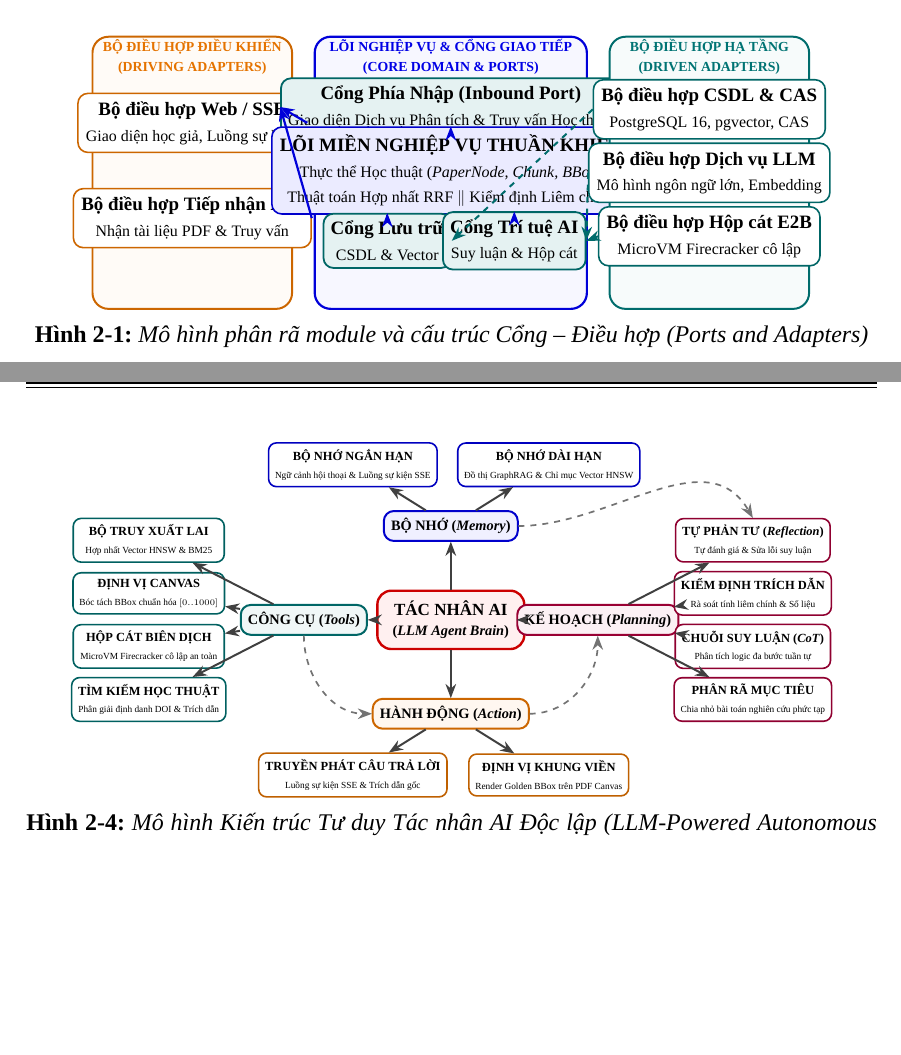
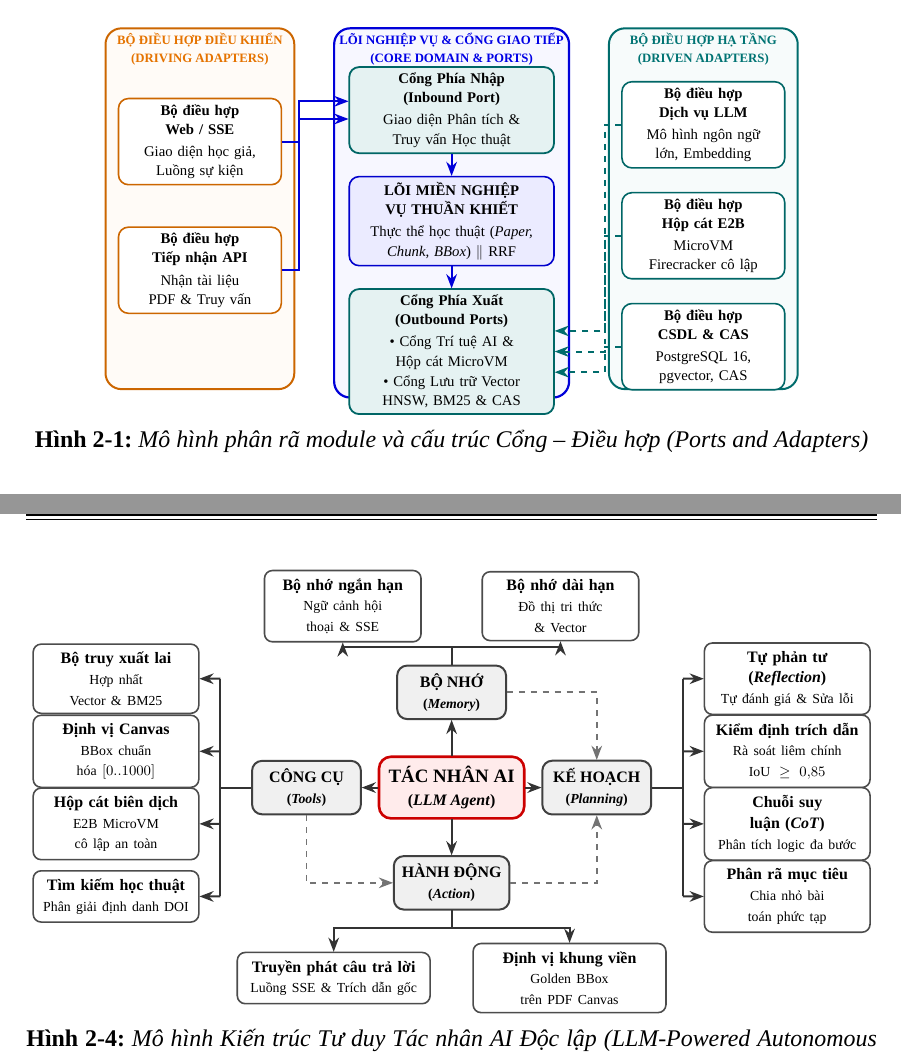
Before and after one commit to dammanhdungvn/VeriScholar, a LaTeX document (report-datn/main.tex, which reads report-datn/chapters/ch2/2_1_hexagonal.tex, report-datn/chapters/ch2/2_4_react_agent.tex): two parts of pages 16 and 23 of 51, joined at a grey line, cut so that both start at the same text, the shorter picture padded with empty space. Compiled offline with XeLaTeX.

Commit message:
docs(thesis): redesign TikZ diagrams in Ch2 and Ch3 to eliminate overlapping and cramped spacing

```diff
--- a/report-datn/chapters/ch2/2_1_hexagonal.tex
+++ b/report-datn/chapters/ch2/2_1_hexagonal.tex
@@ -18,98 +18,93 @@ Mô hình phân tầng kiến trúc và ranh giới phân tách trừu tượng
 \begin{figure}[htbp]
 \centering
 \begin{tikzpicture}[
-    scale=0.80, transform shape,
+    scale=0.74, transform shape,
     card_driving/.style={draw=orange!80!black, fill=orange!3, rounded corners=8pt, line width=1pt, inner sep=8pt},
     card_core/.style={draw=blue!85!black, fill=blue!3, rounded corners=8pt, line width=1.1pt, inner sep=8pt},
     card_driven/.style={draw=teal!85!black, fill=teal!3, rounded corners=8pt, line width=1pt, inner sep=8pt},
-    compbox/.style={draw=blue!80!black, fill=white, rounded corners=5pt, line width=0.8pt, align=center, inner sep=5pt, font=\linespread{1.0}\selectfont\small},
-    portbox/.style={draw=teal!80!black, fill=teal!10, rounded corners=5pt, line width=0.9pt, align=center, inner sep=4.5pt, font=\linespread{1.0}\selectfont\small},
-    adaptbox_dr/.style={draw=orange!80!black, fill=white, rounded corners=5pt, line width=0.8pt, align=center, inner sep=5pt, font=\linespread{1.0}\selectfont\small},
-    adaptbox_dn/.style={draw=teal!80!black, fill=white, rounded corners=5pt, line width=0.8pt, align=center, inner sep=5pt, font=\linespread{1.0}\selectfont\small},
+    compbox/.style={draw=blue!80!black, fill=white, rounded corners=5pt, line width=0.8pt, align=center, inner sep=4pt, font=\linespread{1.0}\selectfont\footnotesize},
+    portbox/.style={draw=teal!80!black, fill=teal!10, rounded corners=5pt, line width=0.9pt, align=center, inner sep=4pt, font=\linespread{1.0}\selectfont\footnotesize},
+    adaptbox_dr/.style={draw=orange!80!black, fill=white, rounded corners=5pt, line width=0.8pt, align=center, inner sep=4pt, font=\linespread{1.0}\selectfont\footnotesize},
+    adaptbox_dn/.style={draw=teal!80!black, fill=white, rounded corners=5pt, line width=0.8pt, align=center, inner sep=4pt, font=\linespread{1.0}\selectfont\footnotesize},
     arrowstyle/.style={-{Stealth[length=2.5mm]}, line width=1.1pt, draw=blue!85!black},
     dasharrow/.style={-{Stealth[length=2.5mm]}, dashed, line width=1.0pt, draw=teal!85!black}
 ]
     % --------------------------------------------------------------------------
     % Khối 1: Tầng Điều Hợp Điều Khiển (Driving Adapters) - Bên trái
     % --------------------------------------------------------------------------
-    \node[card_driving, minimum width=4.4cm, minimum height=6.0cm] (c_driving) at (-5.6, 0) {};
-    \node[align=center, font=\linespread{1.0}\selectfont\bfseries\scriptsize, text=orange!90!black] at (-5.6, 2.55) {BỘ ĐIỀU HỢP ĐIỀU KHIỂN\\[2pt](DRIVING ADAPTERS)};
+    \node[card_driving, minimum width=4.5cm, minimum height=8.6cm] (c_driving) at (-6.0, 0) {};
+    \node[align=center, font=\linespread{1.0}\selectfont\bfseries\scriptsize, text=orange!90!black] at (-6.0, 3.8) {BỘ ĐIỀU HỢP ĐIỀU KHIỂN\\[2pt](DRIVING ADAPTERS)};
 
-    \node[adaptbox_dr, minimum width=3.8cm] (ad_web) at (-5.6, 1.1) {
+    \node[adaptbox_dr, text width=3.6cm, minimum width=3.8cm] (ad_web) at (-6.0, 1.6) {
         \textbf{Bộ điều hợp Web / SSE}\\[2pt]
-        \footnotesize Giao diện học giả, Luồng sự kiện
+        Giao diện học giả, Luồng sự kiện
     };
-    \node[adaptbox_dr, minimum width=3.8cm] (ad_api) at (-5.6, -1.0) {
+    \node[adaptbox_dr, text width=3.6cm, minimum width=3.8cm, below=28pt of ad_web] (ad_api) {
         \textbf{Bộ điều hợp Tiếp nhận API}\\[2pt]
-        \footnotesize Nhận tài liệu PDF \& Truy vấn
+        Nhận tài liệu PDF \& Truy vấn
     };
 
     % --------------------------------------------------------------------------
     % Khối 2: Tầng Lõi Nghiệp Vụ & Cổng Giao Tiếp (Core & Ports) - Ở giữa
     % --------------------------------------------------------------------------
-    \node[card_core, minimum width=6.0cm, minimum height=6.0cm] (c_core) at (0.1, 0) {};
-    \node[align=center, font=\linespread{1.0}\selectfont\bfseries\scriptsize, text=blue!90!black] at (0.1, 2.55) {LÕI NGHIỆP VỤ \& CỔNG GIAO TIẾP\\[2pt](CORE DOMAIN \& PORTS)};
+    \node[card_core, minimum width=5.6cm, minimum height=8.8cm] (c_core) at (0, -0.1) {};
+    \node[align=center, font=\linespread{1.0}\selectfont\bfseries\scriptsize, text=blue!90!black] at (0, 3.8) {LÕI NGHIỆP VỤ \& CỔNG GIAO TIẾP\\[2pt](CORE DOMAIN \& PORTS)};
 
     % Cổng Phía Nhập (Inbound Port)
-    \node[portbox, minimum width=5.2cm] (p_in) at (0.1, 1.45) {
+    \node[portbox, text width=4.6cm, minimum width=4.8cm] (p_in) at (0, 2.35) {
         \textbf{Cổng Phía Nhập (Inbound Port)}\\[2pt]
-        \footnotesize Giao diện Dịch vụ Phân tích \& Truy vấn Học thuật
+        Giao diện Phân tích \& Truy vấn Học thuật
     };
 
     % Lõi miền nghiệp vụ thuần khiết
-    \node[compbox, minimum width=5.2cm, fill=blue!8] (core) at (0.1, 0.05) {
+    \node[compbox, text width=4.6cm, minimum width=4.8cm, fill=blue!8, below=15pt of p_in] (core) {
         \textbf{LÕI MIỀN NGHIỆP VỤ THUẦN KHIẾT}\\[2pt]
-        \footnotesize Thực thể Học thuật (\textit{PaperNode, Chunk, BBox})\\[1pt]
-        \footnotesize Thuật toán Hợp nhất RRF $\parallel$ Kiểm định Liêm chính
+        Thực thể học thuật (\textit{Paper, Chunk, BBox}) $\parallel$ RRF
     };
 
     % Cổng Phía Xuất (Outbound Ports)
-    \node[portbox, minimum width=2.5cm] (p_store) at (-1.3, -1.5) {
-        \textbf{Cổng Lưu trữ}\\[2pt]
-        \footnotesize CSDL \& Vector
-    };
-    \node[portbox, minimum width=2.5cm] (p_ai) at (1.5, -1.5) {
-        \textbf{Cổng Trí tuệ AI}\\[2pt]
-        \footnotesize Suy luận \& Hộp cát
+    \node[portbox, text width=4.6cm, minimum width=4.8cm, below=15pt of core] (p_out) {
+        \textbf{Cổng Phía Xuất (Outbound Ports)}\\[2pt]
+        • Cổng Trí tuệ AI \& Hộp cát MicroVM\\[1pt]
+        • Cổng Lưu trữ Vector HNSW, BM25 \& CAS
     };
 
     % --------------------------------------------------------------------------
     % Khối 3: Tầng Điều Hợp Hạ Tầng (Driven Adapters) - Bên phải
     % --------------------------------------------------------------------------
-    \node[card_driven, minimum width=4.4cm, minimum height=6.0cm] (c_driven) at (5.8, 0) {};
-    \node[align=center, font=\linespread{1.0}\selectfont\bfseries\scriptsize, text=teal!90!black] at (5.8, 2.55) {BỘ ĐIỀU HỢP HẠ TẦNG\\[2pt](DRIVEN ADAPTERS)};
+    \node[card_driven, minimum width=4.5cm, minimum height=8.6cm] (c_driven) at (6.0, 0) {};
+    \node[align=center, font=\linespread{1.0}\selectfont\bfseries\scriptsize, text=teal!90!black] at (6.0, 3.8) {BỘ ĐIỀU HỢP HẠ TẦNG\\[2pt](DRIVEN ADAPTERS)};
 
-    \node[adaptbox_dn, minimum width=3.8cm] (ad_db) at (5.8, 1.4) {
+    \node[adaptbox_dn, text width=3.6cm, minimum width=3.8cm] (ad_llm) at (6.0, 2.0) {
+        \textbf{Bộ điều hợp Dịch vụ LLM}\\[2pt]
+        Mô hình ngôn ngữ lớn, Embedding
+    };
+    \node[adaptbox_dn, text width=3.6cm, minimum width=3.8cm, below=16pt of ad_llm] (ad_e2b) {
+        \textbf{Bộ điều hợp Hộp cát E2B}\\[2pt]
+        MicroVM Firecracker cô lập
+    };
+    \node[adaptbox_dn, text width=3.6cm, minimum width=3.8cm, below=16pt of ad_e2b] (ad_db) {
         \textbf{Bộ điều hợp CSDL \& CAS}\\[2pt]
-        \footnotesize PostgreSQL 16, pgvector, CAS
-    };
-    \node[adaptbox_dn, minimum width=3.8cm] (ad_llm) at (5.8, 0.0) {
-        \textbf{Bộ điều hợp Dịch vụ LLM}\\[2pt]
-        \footnotesize Mô hình ngôn ngữ lớn, Embedding
-    };
-    \node[adaptbox_dn, minimum width=3.8cm] (ad_e2b) at (5.8, -1.4) {
-        \textbf{Bộ điều hợp Hộp cát E2B}\\[2pt]
-        \footnotesize MicroVM Firecracker cô lập
+        PostgreSQL 16, pgvector, CAS
     };
 
     % --------------------------------------------------------------------------
     % Đường kết nối & Luồng phụ thuộc hướng tâm
     % --------------------------------------------------------------------------
     % Driving Adapters -> Inbound Port
-    \draw[arrowstyle] (ad_web.east) -- (p_in.west);
-    \draw[arrowstyle] (ad_api.east) -- (p_in.west);
+    \draw[arrowstyle] (ad_web.east) -- ++(0.4, 0) |- ([yshift=6pt]p_in.west);
+    \draw[arrowstyle] (ad_api.east) -- ++(0.4, 0) |- ([yshift=-6pt]p_in.west);
 
     % Inbound Port -> Core
     \draw[arrowstyle] (p_in.south) -- (core.north);
 
     % Core -> Outbound Ports
-    \draw[arrowstyle] (core.south -| p_store.north) -- (p_store.north);
-    \draw[arrowstyle] (core.south -| p_ai.north) -- (p_ai.north);
+    \draw[arrowstyle] (core.south) -- (p_out.north);
 
-    % Driven Adapters -> Outbound Ports (Đảo ngược phụ thuộc)
-    \draw[dasharrow] (ad_db.west) -- (p_store.east);
-    \draw[dasharrow] (ad_llm.west) -- (p_ai.east);
-    \draw[dasharrow] (ad_e2b.west) -- (p_ai.east);
+    % Driven Adapters -> Outbound Ports (Đảo ngược phụ thuộc DIP)
+    \draw[dasharrow] (ad_llm.west) -- ++(-0.4, 0) |- ([yshift=14pt]p_out.east);
+    \draw[dasharrow] (ad_e2b.west) -- ++(-0.4, 0) |- ([yshift=0pt]p_out.east);
+    \draw[dasharrow] (ad_db.west) -- ++(-0.4, 0) |- ([yshift=-14pt]p_out.east);
 \end{tikzpicture}
 \caption{Mô hình phân rã module và cấu trúc Cổng -- Điều hợp (Ports and Adapters)}
 \label{fig:hexagonal_arch}
--- a/report-datn/chapters/ch2/2_4_react_agent.tex
+++ b/report-datn/chapters/ch2/2_4_react_agent.tex
@@ -18,117 +18,126 @@ Mô hình tư duy tác nhân nghiên cứu học thuật chuẩn mực được
 \begin{figure}[htbp]
 \centering
 \begin{tikzpicture}[
-    scale=0.72, transform shape,
-    centerbox/.style={draw=red!80!black, fill=red!6, rounded corners=7pt, line width=1.2pt, align=center, inner sep=7pt, font=\linespread{1.0}\selectfont\bfseries\small},
-    pillar_mem/.style={draw=blue!80!black, fill=blue!6, rounded corners=5pt, line width=1.0pt, align=center, inner sep=5pt, font=\linespread{1.0}\selectfont\bfseries\footnotesize},
-    pillar_tool/.style={draw=teal!80!black, fill=teal!6, rounded corners=5pt, line width=1.0pt, align=center, inner sep=5pt, font=\linespread{1.0}\selectfont\bfseries\footnotesize},
-    pillar_plan/.style={draw=purple!80!black, fill=purple!6, rounded corners=5pt, line width=1.0pt, align=center, inner sep=5pt, font=\linespread{1.0}\selectfont\bfseries\footnotesize},
-    pillar_act/.style={draw=orange!80!black, fill=orange!6, rounded corners=5pt, line width=1.0pt, align=center, inner sep=5pt, font=\linespread{1.0}\selectfont\bfseries\footnotesize},
-    leaf_mem/.style={draw=blue!75!black, fill=white, rounded corners=4pt, line width=0.8pt, align=center, inner sep=4.5pt, font=\linespread{1.0}\selectfont\scriptsize},
-    leaf_tool/.style={draw=teal!75!black, fill=white, rounded corners=4pt, line width=0.8pt, align=center, inner sep=4.5pt, font=\linespread{1.0}\selectfont\scriptsize},
-    leaf_plan/.style={draw=purple!75!black, fill=white, rounded corners=4pt, line width=0.8pt, align=center, inner sep=4.5pt, font=\linespread{1.0}\selectfont\scriptsize},
-    leaf_act/.style={draw=orange!75!black, fill=white, rounded corners=4pt, line width=0.8pt, align=center, inner sep=4.5pt, font=\linespread{1.0}\selectfont\scriptsize},
-    arrowstyle/.style={-{Stealth[length=2.5mm]}, line width=1.0pt, draw=black!75},
-    dasharrow/.style={-{Stealth[length=2.5mm]}, dashed, line width=0.85pt, draw=black!55}
+    scale=0.80, transform shape,
+    centerbox/.style={draw=red!80!black, fill=red!8, rounded corners=6pt, line width=1.3pt, align=center, inner sep=6pt, font=\linespread{1.0}\selectfont\bfseries\small},
+    pillar/.style={draw=black!75, fill=gray!12, rounded corners=5pt, line width=1.0pt, align=center, inner sep=5pt, font=\linespread{1.0}\selectfont\bfseries\footnotesize},
+    leaf/.style={draw=black!70, fill=white, rounded corners=4pt, line width=0.8pt, align=center, inner sep=5pt, font=\linespread{1.0}\selectfont\footnotesize},
+    arrowstyle/.style={-{Stealth[length=2.5mm]}, line width=1.0pt, draw=black!80},
+    dasharrow/.style={-{Stealth[length=2.5mm]}, dashed, line width=0.85pt, draw=black!55},
+    tree_line/.style={draw=black!80, line width=1.0pt}
 ]
-    % --------------------------------------------------------------------------
-    % Khối Tác nhân AI ở Trung tâm (Hub - Central Brain)
-    % --------------------------------------------------------------------------
-    \node[centerbox, minimum width=3.6cm, minimum height=1.4cm] (agent) at (0, 0) {
+    % Khối Tác nhân AI ở Trung tâm (Central LLM Brain)
+    \node[centerbox, minimum width=2.6cm, minimum height=1.3cm] (agent) at (0, 0) {
         TÁC NHÂN AI\\
-        \footnotesize (\textit{LLM Agent Brain})
+        \footnotesize (\textit{LLM Agent})
     };
 
-    % --------------------------------------------------------------------------
     % 1. Trụ cột BỘ NHỚ (Memory - Phía trên)
-    % --------------------------------------------------------------------------
-    \node[pillar_mem, minimum width=3.2cm] (memory) at (0, 2.3) {BỘ NHỚ (\textit{Memory})};
-    \node[leaf_mem, minimum width=3.6cm] (m_short) at (-2.4, 3.8) {
-        \textbf{BỘ NHỚ NGẮN HẠN}\\[2pt]
-        \tiny Ngữ cảnh hội thoại \& Luồng sự kiện SSE
+    \node[pillar, minimum width=2.4cm, minimum height=1.0cm] (memory) at (0, 2.1) {
+        BỘ NHỚ\\
+        \scriptsize (\textit{Memory})
     };
-    \node[leaf_mem, minimum width=3.6cm] (m_long) at (2.4, 3.8) {
-        \textbf{BỘ NHỚ DÀI HẠN}\\[2pt]
-        \tiny Đồ thị GraphRAG \& Chỉ mục Vector HNSW
+    \draw[arrowstyle] (agent.north) -- (memory.south);
+
+    \node[leaf, minimum width=3.3cm, text width=3.1cm] (m_short) at (-2.4, 4.0) {
+        \textbf{Bộ nhớ ngắn hạn}\\
+        \scriptsize Ngữ cảnh hội thoại \& SSE
     };
-    \draw[arrowstyle] (agent) -- (memory);
-    \draw[arrowstyle] (memory) -- (m_short);
-    \draw[arrowstyle] (memory) -- (m_long);
+    \node[leaf, minimum width=3.3cm, text width=3.1cm] (m_long) at (2.4, 4.0) {
+        \textbf{Bộ nhớ dài hạn}\\
+        \scriptsize Đồ thị tri thức \& Vector
+    };
+    % Nhánh phân tách trực giao đến 2 khối bộ nhớ
+    \draw[tree_line] (memory.north) -- (0, 3.1);
+    \draw[arrowstyle] (0, 3.1) -| (m_short.south);
+    \draw[arrowstyle] (0, 3.1) -| (m_long.south);
 
-    % --------------------------------------------------------------------------
     % 2. Trụ cột LẬP KẾ HOẠCH (Planning - Bên phải)
-    % --------------------------------------------------------------------------
-    \node[pillar_plan, minimum width=3.0cm] (plan) at (3.6, 0) {KẾ HOẠCH (\textit{Planning})};
-    \node[leaf_plan, minimum width=3.7cm] (p_refl) at (7.4, 1.95) {
-        \textbf{TỰ PHẢN TƯ (\textit{Reflection})}\\[2pt]
-        \tiny Tự đánh giá \& Sửa lỗi suy luận
+    \node[pillar, minimum width=2.4cm, minimum height=1.0cm] (plan) at (3.2, 0) {
+        KẾ HOẠCH\\
+        \scriptsize (\textit{Planning})
     };
-    \node[leaf_plan, minimum width=3.7cm] (p_crit) at (7.4, 0.65) {
-        \textbf{KIỂM ĐỊNH TRÍCH DẪN}\\[2pt]
-        \tiny Rà soát tính liêm chính \& Số liệu
+    \draw[arrowstyle] (agent.east) -- (plan.west);
+
+    \node[leaf, minimum width=3.5cm, text width=3.3cm] (p_refl) at (7.4, 2.4) {
+        \textbf{Tự phản tư (\textit{Reflection})}\\
+        \scriptsize Tự đánh giá \& Sửa lỗi
     };
-    \node[leaf_plan, minimum width=3.7cm] (p_cot) at (7.4, -0.65) {
-        \textbf{CHUỖI SUY LUẬN (\textit{CoT})}\\[2pt]
-        \tiny Phân tích logic đa bước tuần tự
+    \node[leaf, minimum width=3.5cm, text width=3.3cm] (p_crit) at (7.4, 0.8) {
+        \textbf{Kiểm định trích dẫn}\\
+        \scriptsize Rà soát liêm chính $\text{IoU} \ge 0{,}85$
     };
-    \node[leaf_plan, minimum width=3.7cm] (p_sub) at (7.4, -1.95) {
-        \textbf{PHÂN RÃ MỤC TIÊU}\\[2pt]
-        \tiny Chia nhỏ bài toán nghiên cứu phức tạp
+    \node[leaf, minimum width=3.5cm, text width=3.3cm] (p_cot) at (7.4, -0.8) {
+        \textbf{Chuỗi suy luận (\textit{CoT})}\\
+        \scriptsize Phân tích logic đa bước
     };
-    \draw[arrowstyle] (agent) -- (plan);
-    \draw[arrowstyle] (plan) -- (p_refl);
-    \draw[arrowstyle] (plan) -- (p_crit);
-    \draw[arrowstyle] (plan) -- (p_cot);
-    \draw[arrowstyle] (plan) -- (p_sub);
+    \node[leaf, minimum width=3.5cm, text width=3.3cm] (p_sub) at (7.4, -2.4) {
+        \textbf{Phân rã mục tiêu}\\
+        \scriptsize Chia nhỏ bài toán phức tạp
+    };
+    % Nhánh phân tách trực giao đến 4 khối lập kế hoạch
+    \draw[tree_line] (plan.east) -- (5.1, 0);
+    \draw[tree_line] (5.1, -2.4) -- (5.1, 2.4);
+    \draw[arrowstyle] (5.1, 2.4) -- (p_refl.west);
+    \draw[arrowstyle] (5.1, 0.8) -- (p_crit.west);
+    \draw[arrowstyle] (5.1, -0.8) -- (p_cot.west);
+    \draw[arrowstyle] (5.1, -2.4) -- (p_sub.west);
 
-    % --------------------------------------------------------------------------
     % 3. Trụ cột CÔNG CỤ NGOẠI VI (Tools - Bên trái)
-    % --------------------------------------------------------------------------
-    \node[pillar_tool, minimum width=3.0cm] (tools) at (-3.6, 0) {CÔNG CỤ (\textit{Tools})};
-    \node[leaf_tool, minimum width=3.7cm] (t_ret) at (-7.4, 1.95) {
-        \textbf{BỘ TRUY XUẤT LAI}\\[2pt]
-        \tiny Hợp nhất Vector HNSW \& BM25
+    \node[pillar, minimum width=2.4cm, minimum height=1.0cm] (tools) at (-3.2, 0) {
+        CÔNG CỤ\\
+        \scriptsize (\textit{Tools})
     };
-    \node[leaf_tool, minimum width=3.7cm] (t_pdf) at (-7.4, 0.65) {
-        \textbf{ĐỊNH VỊ CANVAS}\\[2pt]
-        \tiny Bóc tách BBox chuẩn hóa $[0..1000]$
+    \draw[arrowstyle] (agent.west) -- (tools.east);
+
+    \node[leaf, minimum width=3.5cm, text width=3.3cm] (t_ret) at (-7.4, 2.4) {
+        \textbf{Bộ truy xuất lai}\\
+        \scriptsize Hợp nhất Vector \& BM25
     };
-    \node[leaf_tool, minimum width=3.7cm] (t_e2b) at (-7.4, -0.65) {
-        \textbf{HỘP CÁT BIÊN DỊCH}\\[2pt]
-        \tiny MicroVM Firecracker cô lập an toàn
+    \node[leaf, minimum width=3.5cm, text width=3.3cm] (t_pdf) at (-7.4, 0.8) {
+        \textbf{Định vị Canvas}\\
+        \scriptsize BBox chuẩn hóa $[0..1000]$
     };
-    \node[leaf_tool, minimum width=3.7cm] (t_srch) at (-7.4, -1.95) {
-        \textbf{TÌM KIẾM HỌC THUẬT}\\[2pt]
-        \tiny Phân giải định danh DOI \& Trích dẫn
+    \node[leaf, minimum width=3.5cm, text width=3.3cm] (t_e2b) at (-7.4, -0.8) {
+        \textbf{Hộp cát biên dịch}\\
+        \scriptsize E2B MicroVM cô lập an toàn
     };
-    \draw[arrowstyle] (agent) -- (tools);
-    \draw[arrowstyle] (tools) -- (t_ret);
-    \draw[arrowstyle] (tools) -- (t_pdf);
-    \draw[arrowstyle] (tools) -- (t_e2b);
-    \draw[arrowstyle] (tools) -- (t_srch);
+    \node[leaf, minimum width=3.5cm, text width=3.3cm] (t_srch) at (-7.4, -2.4) {
+        \textbf{Tìm kiếm học thuật}\\
+        \scriptsize Phân giải định danh DOI
+    };
+    % Nhánh phân tách trực giao đến 4 khối công cụ
+    \draw[tree_line] (tools.west) -- (-5.1, 0);
+    \draw[tree_line] (-5.1, -2.4) -- (-5.1, 2.4);
+    \draw[arrowstyle] (-5.1, 2.4) -- (t_ret.east);
+    \draw[arrowstyle] (-5.1, 0.8) -- (t_pdf.east);
+    \draw[arrowstyle] (-5.1, -0.8) -- (t_e2b.east);
+    \draw[arrowstyle] (-5.1, -2.4) -- (t_srch.east);
 
-    % --------------------------------------------------------------------------
     % 4. Trụ cột HÀNH ĐỘNG (Action - Phía dưới)
-    % --------------------------------------------------------------------------
-    \node[pillar_act, minimum width=3.2cm] (action) at (0, -2.3) {HÀNH ĐỘNG (\textit{Action})};
-    \node[leaf_act, minimum width=3.6cm] (a_resp) at (-2.4, -3.8) {
-        \textbf{TRUYỀN PHÁT CÂU TRẢ LỜI}\\[2pt]
-        \tiny Luồng sự kiện SSE \& Trích dẫn gốc
+    \node[pillar, minimum width=2.4cm, minimum height=1.0cm] (action) at (0, -2.1) {
+        HÀNH ĐỘNG\\
+        \scriptsize (\textit{Action})
     };
-    \node[leaf_act, minimum width=3.6cm] (a_bbox) at (2.4, -3.8) {
-        \textbf{ĐỊNH VỊ KHUNG VIỀN}\\[2pt]
-        \tiny Render Golden BBox trên PDF Canvas
+    \draw[arrowstyle] (agent.south) -- (action.north);
+
+    \node[leaf, minimum width=4.1cm, text width=3.9cm] (a_resp) at (-2.6, -4.2) {
+        \textbf{Truyền phát câu trả lời}\\
+        \scriptsize Luồng SSE \& Trích dẫn gốc
     };
-    \draw[arrowstyle] (agent) -- (action);
-    \draw[arrowstyle] (action) -- (a_resp);
-    \draw[arrowstyle] (action) -- (a_bbox);
+    \node[leaf, minimum width=4.1cm, text width=3.9cm] (a_bbox) at (2.6, -4.2) {
+        \textbf{Định vị khung viền}\\
+        \scriptsize Golden BBox trên PDF Canvas
+    };
+    % Nhánh phân tách trực giao đến 2 khối hành động
+    \draw[tree_line] (action.south) -- (0, -3.1);
+    \draw[arrowstyle] (0, -3.1) -| (a_resp.north);
+    \draw[arrowstyle] (0, -3.1) -| (a_bbox.north);
 
-    % --------------------------------------------------------------------------
-    % Vòng lặp phản tư và tương tác liên trụ cột (ReAct Feedback Loop)
-    % --------------------------------------------------------------------------
-    \draw[dasharrow] (memory.east) to[out=0, in=120] (p_refl.north);
-    \draw[dasharrow] (tools.south) to[out=270, in=180] (action.west);
-    \draw[dasharrow] (action.east) to[out=0, in=270] (plan.south);
+    % Đường nối phụ nét đứt giữa các trụ cột
+    \draw[dasharrow] (memory.east) -| (plan.north);
+    \draw[dasharrow] (tools.south) |- (action.west);
+    \draw[dasharrow] (action.east) -| (plan.south);
 \end{tikzpicture}
 \caption{Mô hình Kiến trúc Tư duy Tác nhân AI Độc lập (LLM-Powered Autonomous Agent)}
 \label{fig:react_agent_loop}
```
Also changed, not shown: report-datn/chapters/ch2/2_2_hybrid_rag.tex (+46 -40 lines), report-datn/chapters/ch2/2_3_graph_rag.tex (+9 -9 lines), report-datn/chapters/ch3/3_1_khao_sat.tex (+7 -5 lines), report-datn/chapters/ch3/3_2_usecase.tex (+42 -35 lines), report-datn/chapters/ch3/3_3_kien_truc.tex (+51 -49 lines), report-datn/main.pdf.
